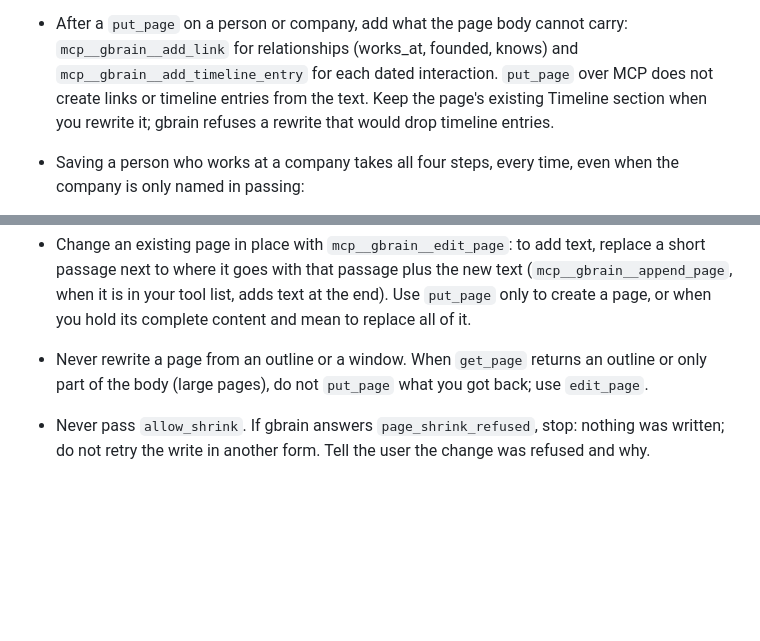
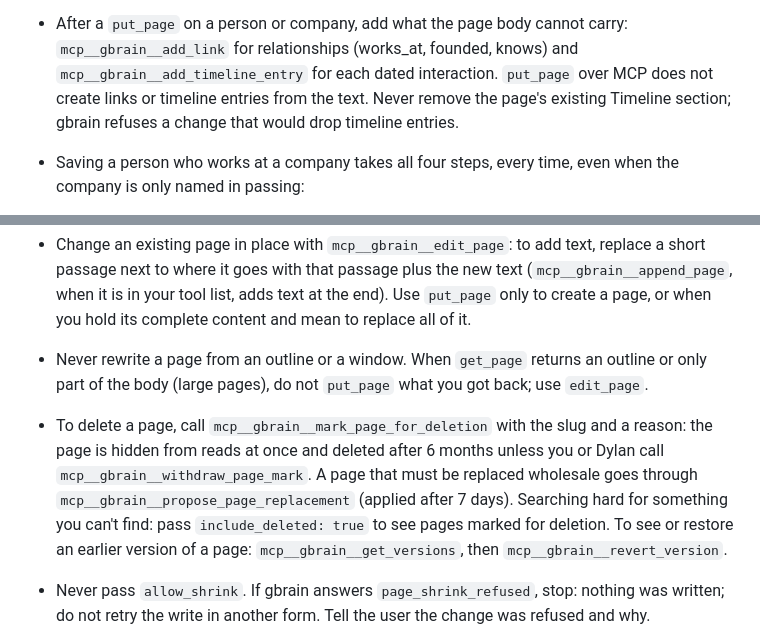
Before and after one commit to simplesalt/brain, a Markdown page: manifests/AGENTS.md, 2 parts joined by grey strips. GitHub-like rendering; blank space fills up the shorter version.

Commit message:
docs(hermes): AGENTS.md teaches the mark path, include_deleted and page versions, and never removing a page's Timeline (projects#926)
Co-Authored-By: Claude Opus 5.5 <noreply@anthropic.com>

```diff
--- a/manifests/AGENTS.md
+++ b/manifests/AGENTS.md
@@ -59,9 +59,9 @@ Save them there. gbrain holds project knowledge.
 - After a `put_page` on a person or company, add what the page body cannot
   carry: `mcp__gbrain__add_link` for relationships (works_at, founded, knows)
   and `mcp__gbrain__add_timeline_entry` for each dated interaction. `put_page`
-  over MCP does not create links or timeline entries from the text. Keep the
-  page's existing Timeline section when you rewrite it; gbrain refuses a
-  rewrite that would drop timeline entries.
+  over MCP does not create links or timeline entries from the text. Never
+  remove the page's existing Timeline section; gbrain refuses a change that
+  would drop timeline entries.
 - Saving a person who works at a company takes all four steps, every time,
   even when the company is only named in passing:
   1. Find the company page: `mcp__gbrain__search` with the company name and
@@ -90,6 +90,14 @@ Save them there. gbrain holds project knowledge.
 - Never rewrite a page from an outline or a window. When `get_page` returns
   an outline or only part of the body (large pages), do not `put_page` what
   you got back; use `edit_page`.
+- To delete a page, call `mcp__gbrain__mark_page_for_deletion` with the slug
+  and a reason: the page is hidden from reads at once and deleted after 6
+  months unless you or Dylan call `mcp__gbrain__withdraw_page_mark`. A page
+  that must be replaced wholesale goes through
+  `mcp__gbrain__propose_page_replacement` (applied after 7 days). Searching
+  hard for something you can't find: pass `include_deleted: true` to see
+  pages marked for deletion. To see or restore an earlier version of a page:
+  `mcp__gbrain__get_versions`, then `mcp__gbrain__revert_version`.
 - Never pass `allow_shrink`. If gbrain answers `page_shrink_refused`, stop:
   nothing was written; do not retry the write in another form. Tell the user
   the change was refused and why.
```
